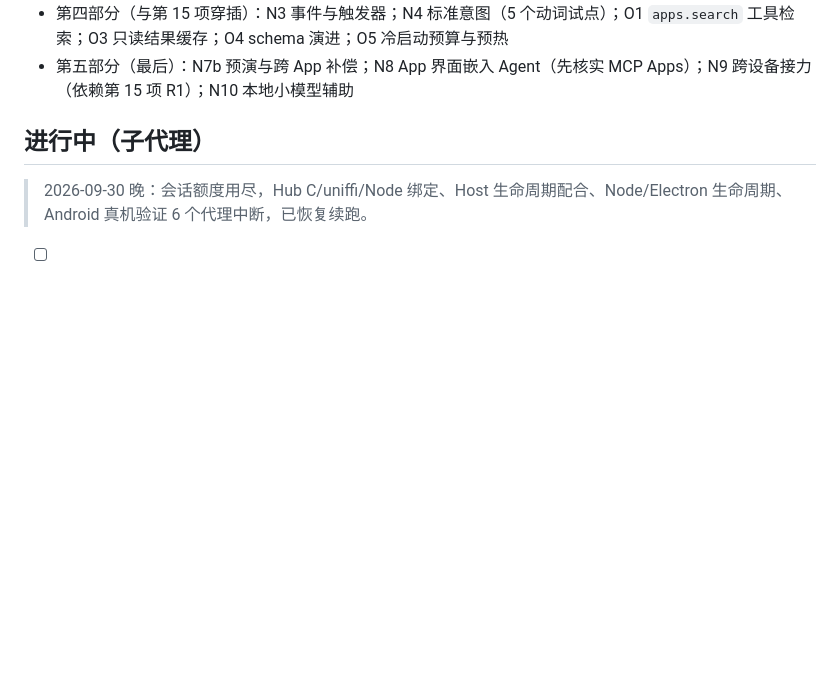
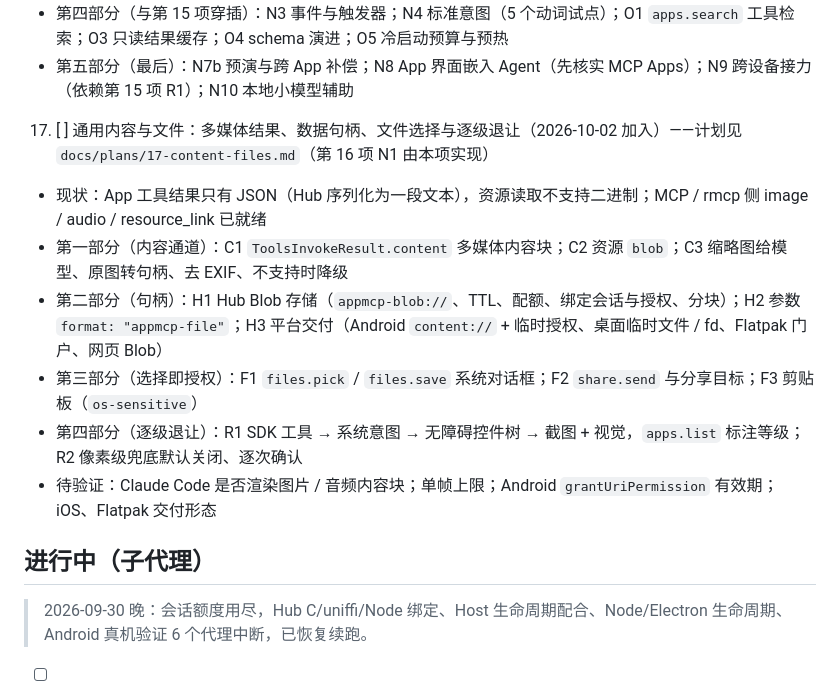
Before and after one commit to stareing/appwire, a Markdown page: TASKS.md, the part around the change. GitHub-like rendering; blank space fills up the shorter version.

Commit message:
第 17 项规划：通用内容与文件（多媒体结果、数据句柄、选择即授权、逐级退让）
Co-Authored-By: Claude Opus 5.5 (1M context) <noreply@anthropic.com>

```diff
--- a/TASKS.md
+++ b/TASKS.md
@@ -257,6 +257,13 @@ WSL2 本机，`CARGO_TARGET_DIR=~/.cache/tastyrice/target-hub`。全部通过，
    - 第三部分（4d 之后）：N5 按 Agent 的身份与授权范围（App、风险上限、有效期、可撤销）；N6 人机 / 多 Agent 并发仲裁（`busy()` / 对象锁、公平排队）
    - 第四部分（与第 15 项穿插）：N3 事件与触发器；N4 标准意图（5 个动词试点）；O1 `apps.search` 工具检索；O3 只读结果缓存；O4 schema 演进；O5 冷启动预算与预热
    - 第五部分（最后）：N7b 预演与跨 App 补偿；N8 App 界面嵌入 Agent（先核实 MCP Apps）；N9 跨设备接力（依赖第 15 项 R1）；N10 本地小模型辅助
+17. [ ] 通用内容与文件：多媒体结果、数据句柄、文件选择与逐级退让（2026-10-02 加入）——计划见 `docs/plans/17-content-files.md`（第 16 项 N1 由本项实现）
+   - 现状：App 工具结果只有 JSON（Hub 序列化为一段文本），资源读取不支持二进制；MCP / rmcp 侧 image / audio / resource_link 已就绪
+   - 第一部分（内容通道）：C1 `ToolsInvokeResult.content` 多媒体内容块；C2 资源 `blob`；C3 缩略图给模型、原图转句柄、去 EXIF、不支持时降级
+   - 第二部分（句柄）：H1 Hub Blob 存储（`appmcp-blob://`、TTL、配额、绑定会话与授权、分块）；H2 参数 `format: "appmcp-file"`；H3 平台交付（Android `content://` + 临时授权、桌面临时文件 / fd、Flatpak 门户、网页 Blob）
+   - 第三部分（选择即授权）：F1 `files.pick` / `files.save` 系统对话框；F2 `share.send` 与分享目标；F3 剪贴板（`os-sensitive`）
+   - 第四部分（逐级退让）：R1 SDK 工具 → 系统意图 → 无障碍控件树 → 截图 + 视觉，`apps.list` 标注等级；R2 像素级兜底默认关闭、逐次确认
+   - 待验证：Claude Code 是否渲染图片 / 音频内容块；单帧上限；Android `grantUriPermission` 有效期；iOS、Flatpak 交付形态
 
 ## 进行中（子代理）
 
```
Also changed, not shown: docs/plans/16-agent-os.md (+1 -1 lines), docs/plans/17-content-files.md (added, +101 -0 lines).
